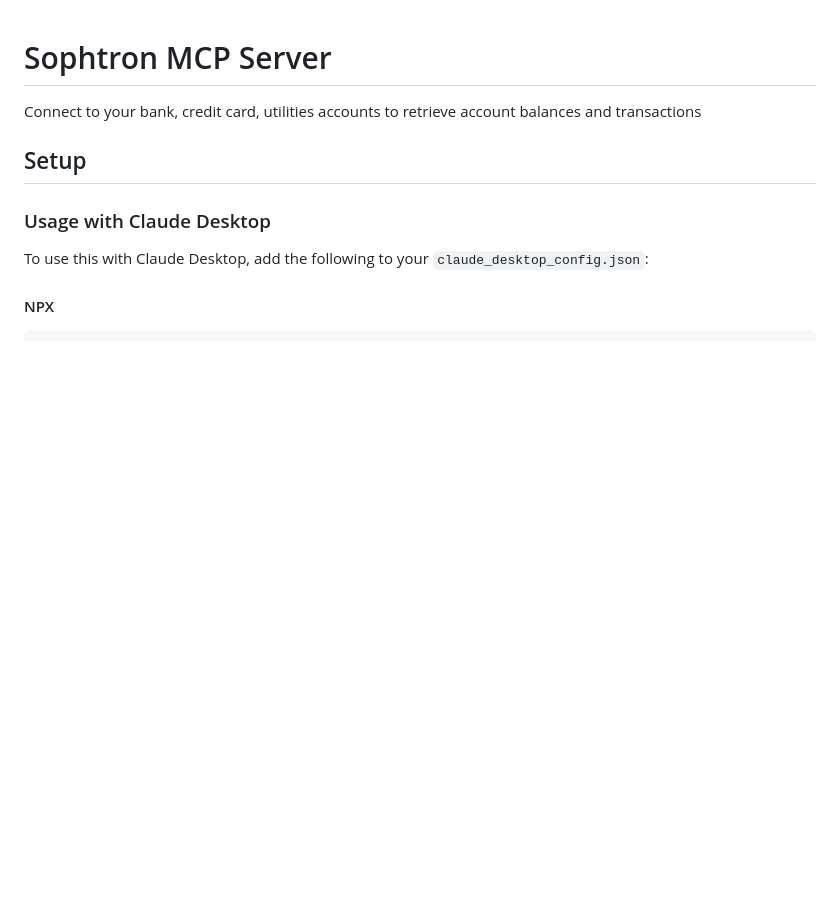
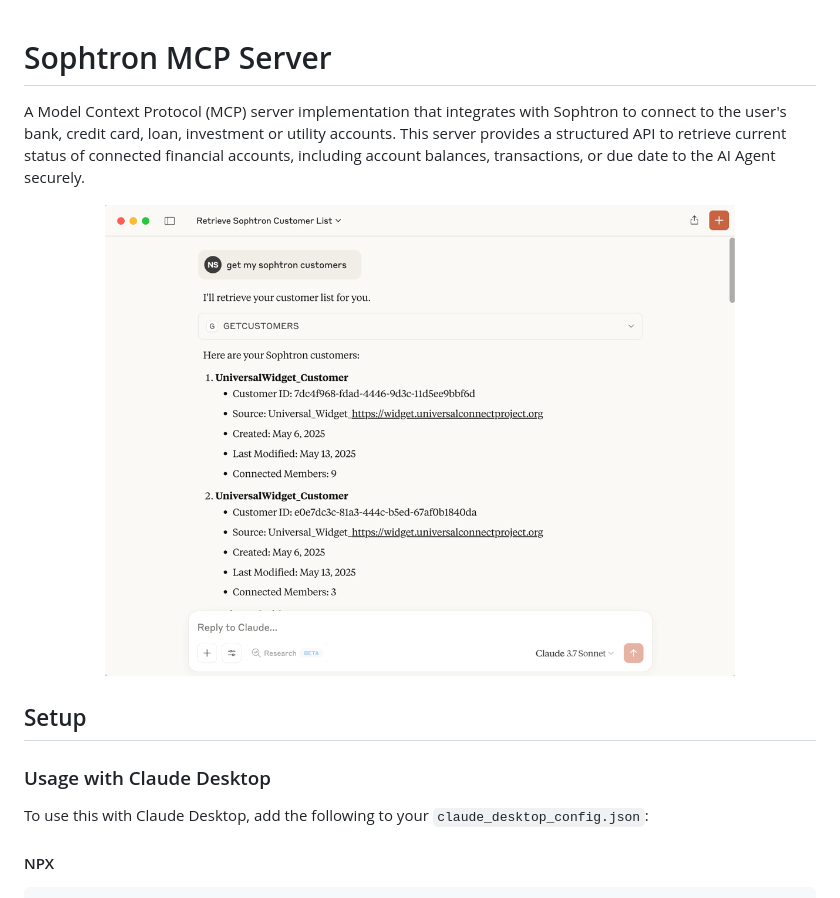
Before and after one commit to sophtron/Sophtron-Integration, a Markdown page: modelcontextprotocol/README.md, the part around the change. GitHub-like rendering; pictures changed too: modelcontextprotocol/pics/screens.gif (added); blank space fills up the shorter version.

```diff
--- a/modelcontextprotocol/README.md
+++ b/modelcontextprotocol/README.md
@@ -1,5 +1,9 @@
 # Sophtron MCP Server
-Connect to your bank, credit card, utilities accounts to retrieve account balances and transactions
+
+A Model Context Protocol (MCP) server implementation that integrates with Sophtron to connect to the user's bank, credit card, loan, investment or utility accounts. This server provides a structured API to retrieve current status of connected financial accounts, including account balances, transactions, or due date to the AI Agent securely.
+<p align="center" width="100%">
+  <img width="80%" src="pics/screens.gif">
+</p>
 
 
 ## Setup
```
